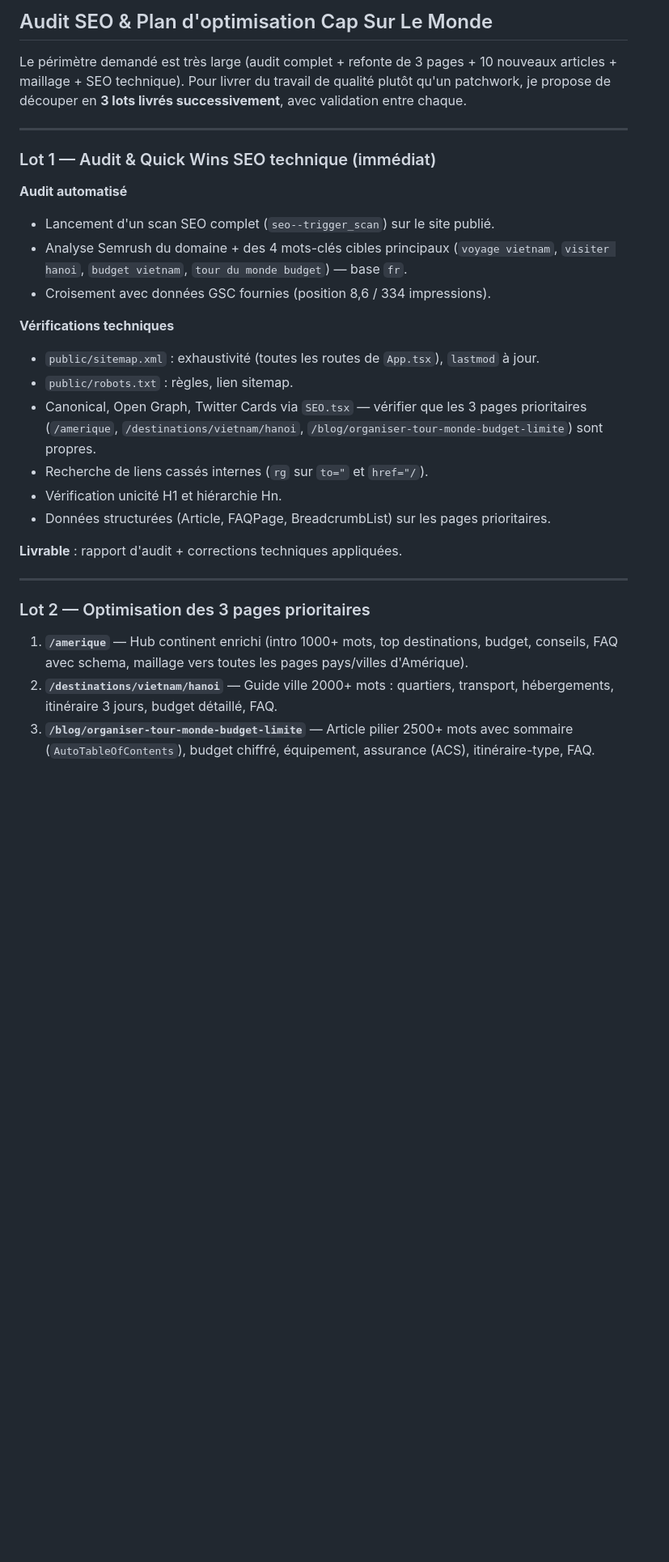
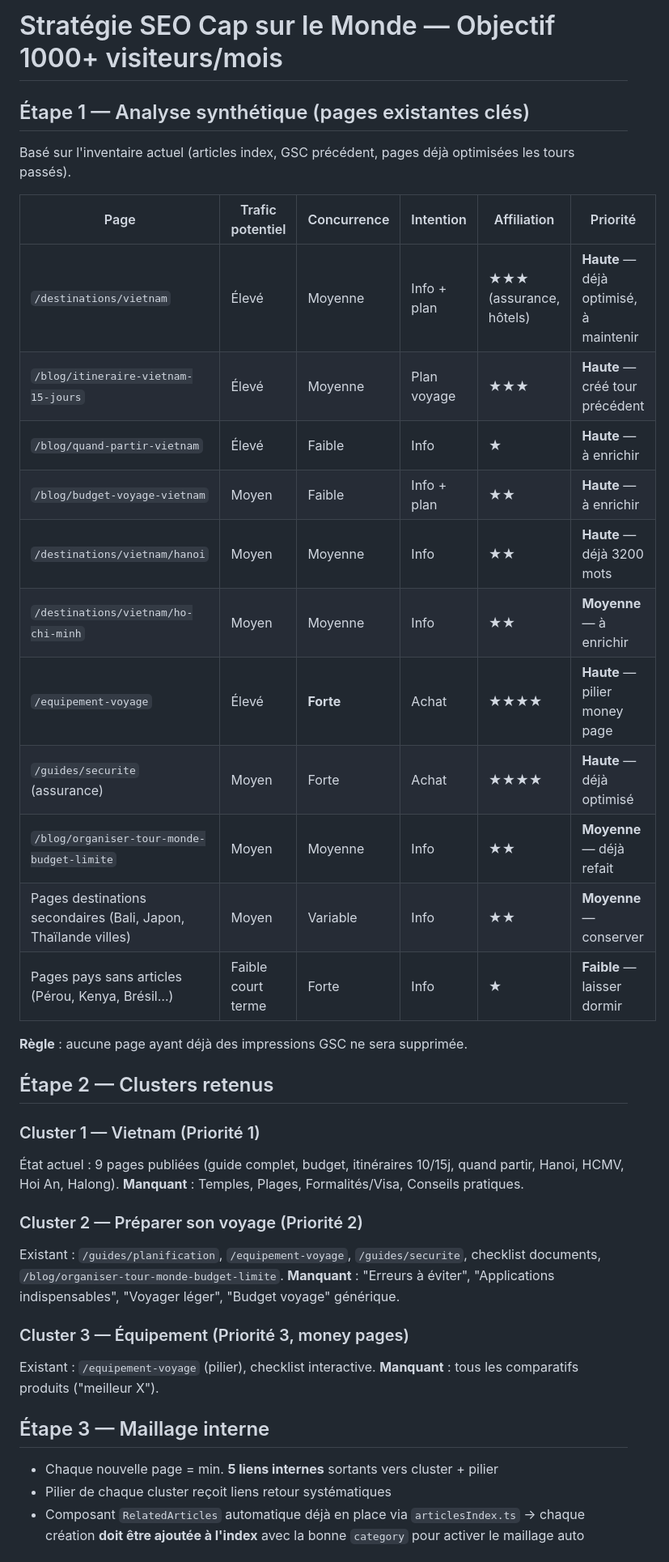
Before and after one commit to labulldeflo/travel-site-replica, a Markdown page: .lovable/plan.md, the part around one of its changes. Shown at 81% size. GitHub-like rendering; blank space fills up the shorter version.

```diff
--- a/.lovable/plan.md
+++ b/.lovable/plan.md
@@ -1,31 +1,41 @@
-## Audit SEO & Plan d'optimisation Cap Sur Le Monde
+# Stratégie SEO Cap sur le Monde — Objectif 1000+ visiteurs/mois
 
-Le périmètre demandé est très large (audit complet + refonte de 3 pages + 10 nouveaux articles + maillage + SEO technique). Pour livrer du travail de qualité plutôt qu'un patchwork, je propose de découper en **3 lots livrés successivement**, avec validation entre chaque.
+## Étape 1 — Analyse synthétique (pages existantes clés)
 
----
+Basé sur l'inventaire actuel (articles index, GSC précédent, pages déjà optimisées les tours passés).
 
-### Lot 1 — Audit & Quick Wins SEO technique (immédiat)
+| Page | Trafic potentiel | Concurrence | Intention | Affiliation | Priorité |
+|---|---|---|---|---|---|
+| `/destinations/vietnam` | Élevé | Moyenne | Info + plan | ★★★ (assurance, hôtels) | **Haute** — déjà optimisé, à maintenir |
+| `/blog/itineraire-vietnam-15-jours` | Élevé | Moyenne | Plan voyage | ★★★ | **Haute** — créé tour précédent |
+| `/blog/quand-partir-vietnam` | Élevé | Faible | Info | ★ | **Haute** — à enrichir |
+| `/blog/budget-voyage-vietnam` | Moyen | Faible | Info + plan | ★★ | **Haute** — à enrichir |
+| `/destinations/vietnam/hanoi` | Moyen | Moyenne | Info | ★★ | **Haute** — déjà 3200 mots |
+| `/destinations/vietnam/ho-chi-minh` | Moyen | Moyenne | Info | ★★ | **Moyenne** — à enrichir |
+| `/equipement-voyage` | Élevé | **Forte** | Achat | ★★★★ | **Haute** — pilier money page |
+| `/guides/securite` (assurance) | Moyen | Forte | Achat | ★★★★ | **Haute** — déjà optimisé |
+| `/blog/organiser-tour-monde-budget-limite` | Moyen | Moyenne | Info | ★★ | **Moyenne** — déjà refait |
+| Pages destinations secondaires (Bali, Japon, Thaïlande villes) | Moyen | Variable | Info | ★★ | **Moyenne** — conserver |
+| Pages pays sans articles (Pérou, Kenya, Brésil…) | Faible court terme | Forte | Info | ★ | **Faible** — laisser dormir |
 
-**Audit automatisé**
-- Lancement d'un scan SEO complet (`seo--trigger_scan`) sur le site publié.
-- Analyse Semrush du domaine + des 4 mots-clés cibles principaux (`voyage vietnam`, `visiter hanoi`, `budget vietnam`, `tour du monde budget`) — base `fr`.
-- Croisement avec données GSC fournies (position 8,6 / 334 impressions).
+**Règle** : aucune page ayant déjà des impressions GSC ne sera supprimée.
 
-**Vérifications techniques**
-- `public/sitemap.xml` : exhaustivité (toutes les routes de `App.tsx`), `lastmod` à jour.
-- `public/robots.txt` : règles, lien sitemap.
-- Canonical, Open Graph, Twitter Cards via `SEO.tsx` — vérifier que les 3 pages prioritaires (`/amerique`, `/destinations/vietnam/hanoi`, `/blog/organiser-tour-monde-budget-limite`) sont propres.
-- Recherche de liens cassés internes (`rg` sur `to="` et `href="/`).
-- Vérification unicité H1 et hiérarchie Hn.
-- Données structurées (Article, FAQPage, BreadcrumbList) sur les pages prioritaires.
+## Étape 2 — Clusters retenus
 
-**Livrable** : rapport d'audit + corrections techniques appliquées.
+### Cluster 1 — Vietnam (Priorité 1)
+État actuel : 9 pages publiées (guide complet, budget, itinéraires 10/15j, quand partir, Hanoi, HCMV, Hoi An, Halong).
+**Manquant** : Temples, Plages, Formalités/Visa, Conseils pratiques.
 
----
+### Cluster 2 — Préparer son voyage (Priorité 2)
+Existant : `/guides/planification`, `/equipement-voyage`, `/guides/securite`, checklist documents, `/blog/organiser-tour-monde-budget-limite`.
+**Manquant** : "Erreurs à éviter", "Applications indispensables", "Voyager léger", "Budget voyage" générique.
 
-### Lot 2 — Optimisation des 3 pages prioritaires
+### Cluster 3 — Équipement (Priorité 3, money pages)
+Existant : `/equipement-voyage` (pilier), checklist interactive.
+**Manquant** : tous les comparatifs produits ("meilleur X").
 
-1. **`/amerique`** — Hub continent enrichi (intro 1000+ mots, top destinations, budget, conseils, FAQ avec schema, maillage vers toutes les pages pays/villes d'Amérique).
-2. **`/destinations/vietnam/hanoi`** — Guide ville 2000+ mots : quartiers, transport, hébergements, itinéraire 3 jours, budget détaillé, FAQ.
-3. **`/blog/organiser-tour-monde-budget-limite`** — Article pilier 2500+ mots avec sommaire (`AutoTableOfContents`), budget chiffré, équipement, assurance (ACS), itinéraire-type, FAQ.
+## Étape 3 — Maillage interne
+- Chaque nouvelle page = min. **5 liens internes** sortants vers cluster + pilier
+- Pilier de chaque cluster reçoit liens retour systématiques
+- Composant `RelatedArticles` automatique déjà en place via `articlesIndex.ts` → chaque création **doit être ajoutée à l'index** avec la bonne `category` pour activer le maillage auto
 
```
Also changed, not shown: other parts of .lovable/plan.md (+25 -32 lines).
